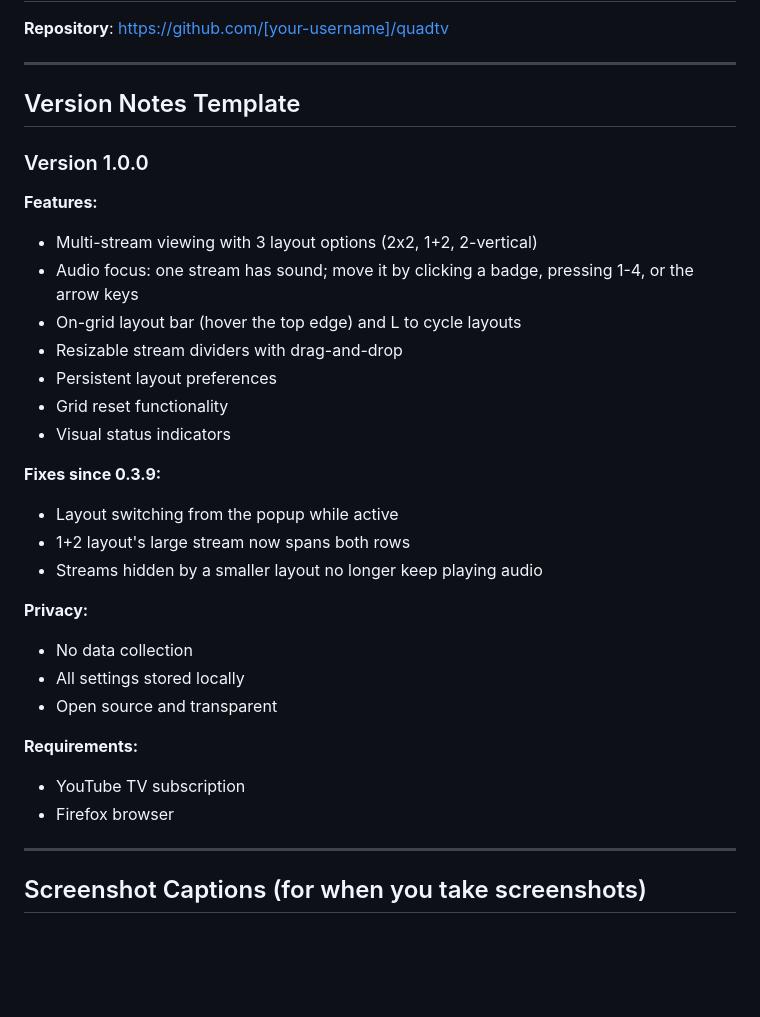
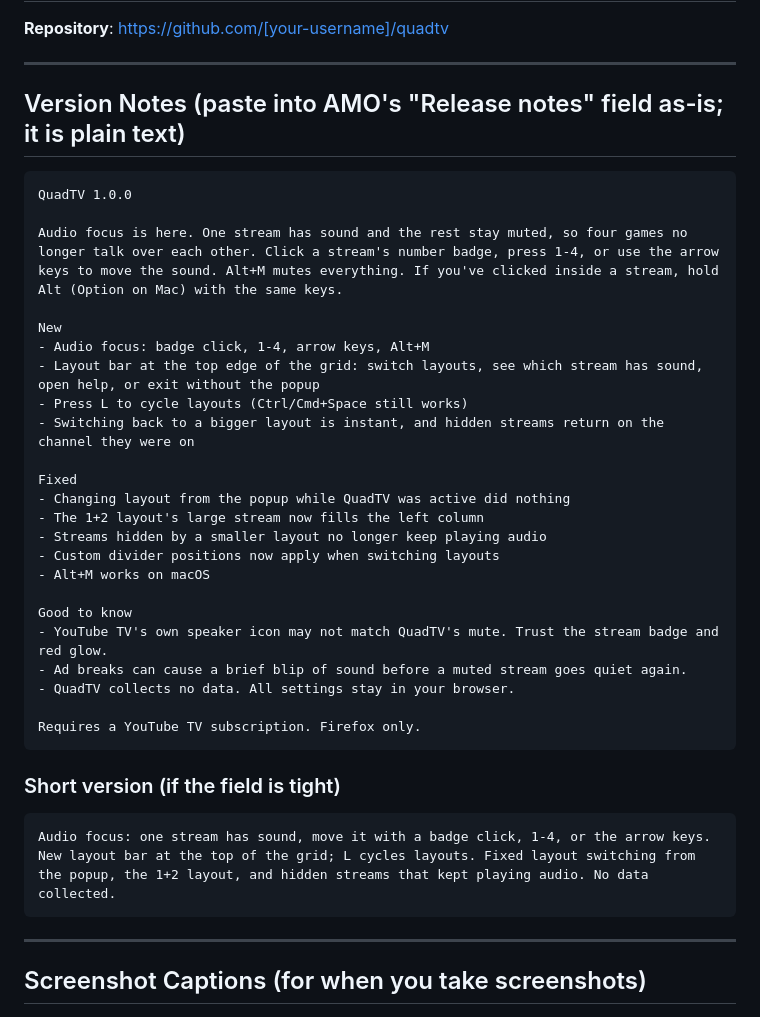
Before and after one commit to Jimbo1167/quadtv, a Markdown page: AMO-LISTING.md, the part around the change. Drawn GitHub-style; blank space fills up the shorter version.

Commit message:
User-facing 1.0.0 release notes for the AMO version field

````diff
--- a/AMO-LISTING.md
+++ b/AMO-LISTING.md
@@ -150,32 +150,39 @@ youtube, tv, streaming, multi-view, quad, split-screen, sports, news, live-tv, p
 
 ---
 
-## Version Notes Template
+## Version Notes (paste into AMO's "Release notes" field as-is; it is plain text)
 
-### Version 1.0.0
+```
+QuadTV 1.0.0
 
-**Features:**
-- Multi-stream viewing with 3 layout options (2x2, 1+2, 2-vertical)
-- Audio focus: one stream has sound; move it by clicking a badge, pressing 1-4, or the arrow keys
-- On-grid layout bar (hover the top edge) and L to cycle layouts
-- Resizable stream dividers with drag-and-drop
-- Persistent layout preferences
-- Grid reset functionality
-- Visual status indicators
+Audio focus is here. One stream has sound and the rest stay muted, so four games no longer talk over each other. Click a stream's number badge, press 1-4, or use the arrow keys to move the sound. Alt+M mutes everything. If you've clicked inside a stream, hold Alt (Option on Mac) with the same keys.
 
-**Fixes since 0.3.9:**
-- Layout switching from the popup while active
-- 1+2 layout's large stream now spans both rows
+New
+- Audio focus: badge click, 1-4, arrow keys, Alt+M
+- Layout bar at the top edge of the grid: switch layouts, see which stream has sound, open help, or exit without the popup
+- Press L to cycle layouts (Ctrl/Cmd+Space still works)
+- Switching back to a bigger layout is instant, and hidden streams return on the channel they were on
+
+Fixed
+- Changing layout from the popup while QuadTV was active did nothing
+- The 1+2 layout's large stream now fills the left column
 - Streams hidden by a smaller layout no longer keep playing audio
+- Custom divider positions now apply when switching layouts
+- Alt+M works on macOS
 
-**Privacy:**
-- No data collection
-- All settings stored locally
-- Open source and transparent
+Good to know
+- YouTube TV's own speaker icon may not match QuadTV's mute. Trust the stream badge and red glow.
+- Ad breaks can cause a brief blip of sound before a muted stream goes quiet again.
+- QuadTV collects no data. All settings stay in your browser.
 
-**Requirements:**
-- YouTube TV subscription
-- Firefox browser
+Requires a YouTube TV subscription. Firefox only.
+```
+
+### Short version (if the field is tight)
+
+```
+Audio focus: one stream has sound, move it with a badge click, 1-4, or the arrow keys. New layout bar at the top of the grid; L cycles layouts. Fixed layout switching from the popup, the 1+2 layout, and hidden streams that kept playing audio. No data collected.
+```
 
 ---
 
````
